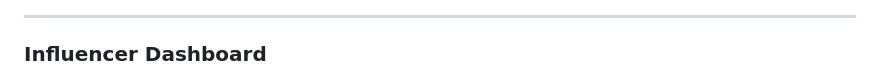
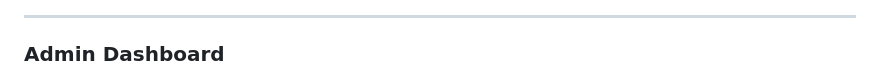
Before and after one commit to felipetmasiero-ux/influencersMSPN, a Markdown page: README.md, the part around the change. Drawn GitHub-style.

```diff
--- a/README.md
+++ b/README.md
@@ -100,7 +100,7 @@ Another important part was connecting the frontend, backend, authentication, and
 
 ---
 
-### Influencer Dashboard
+### Admin Dashboard
 
 <p align="center">
   <img src="./screenshots/admin.png" width="80%">
```
